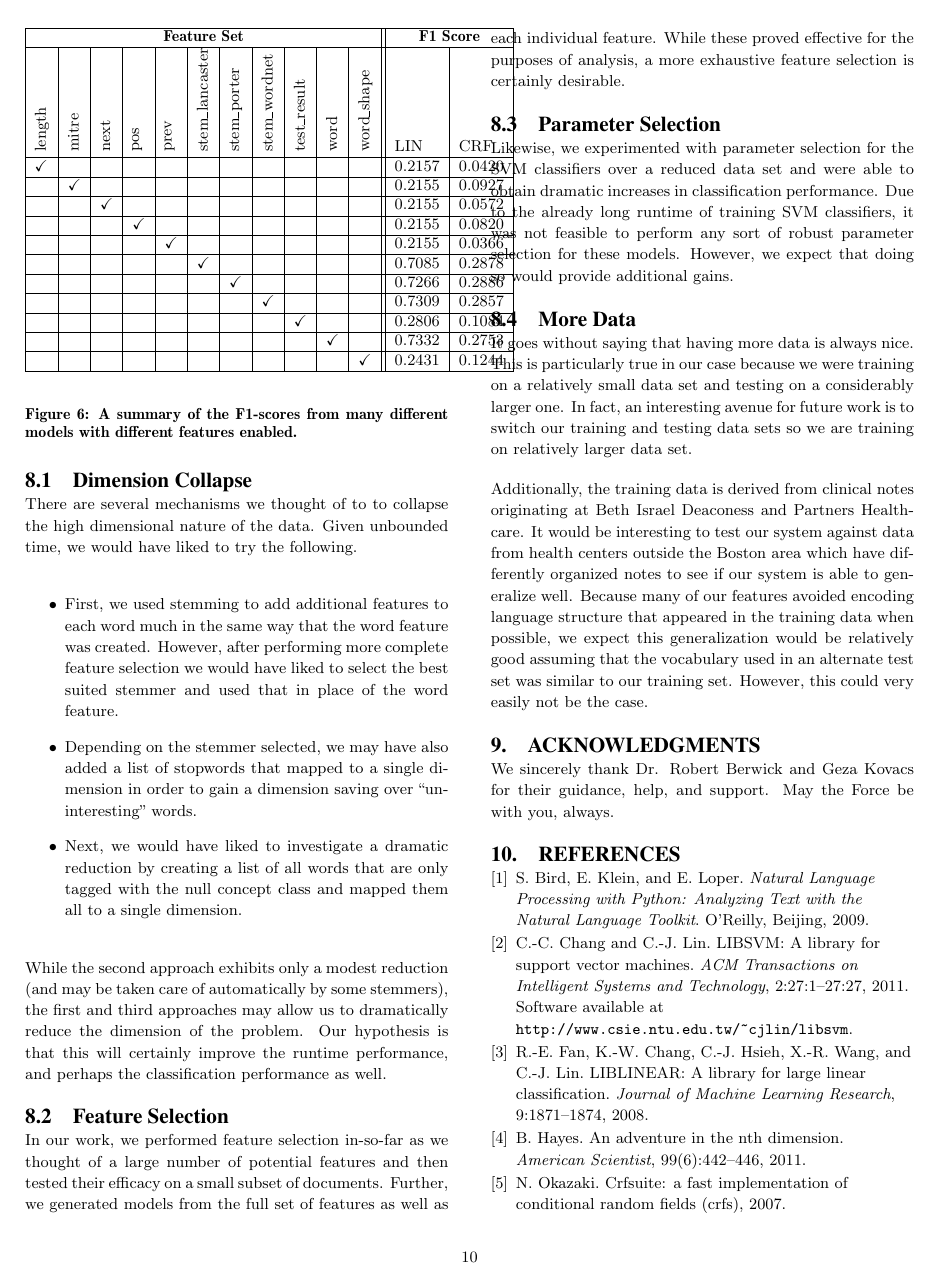
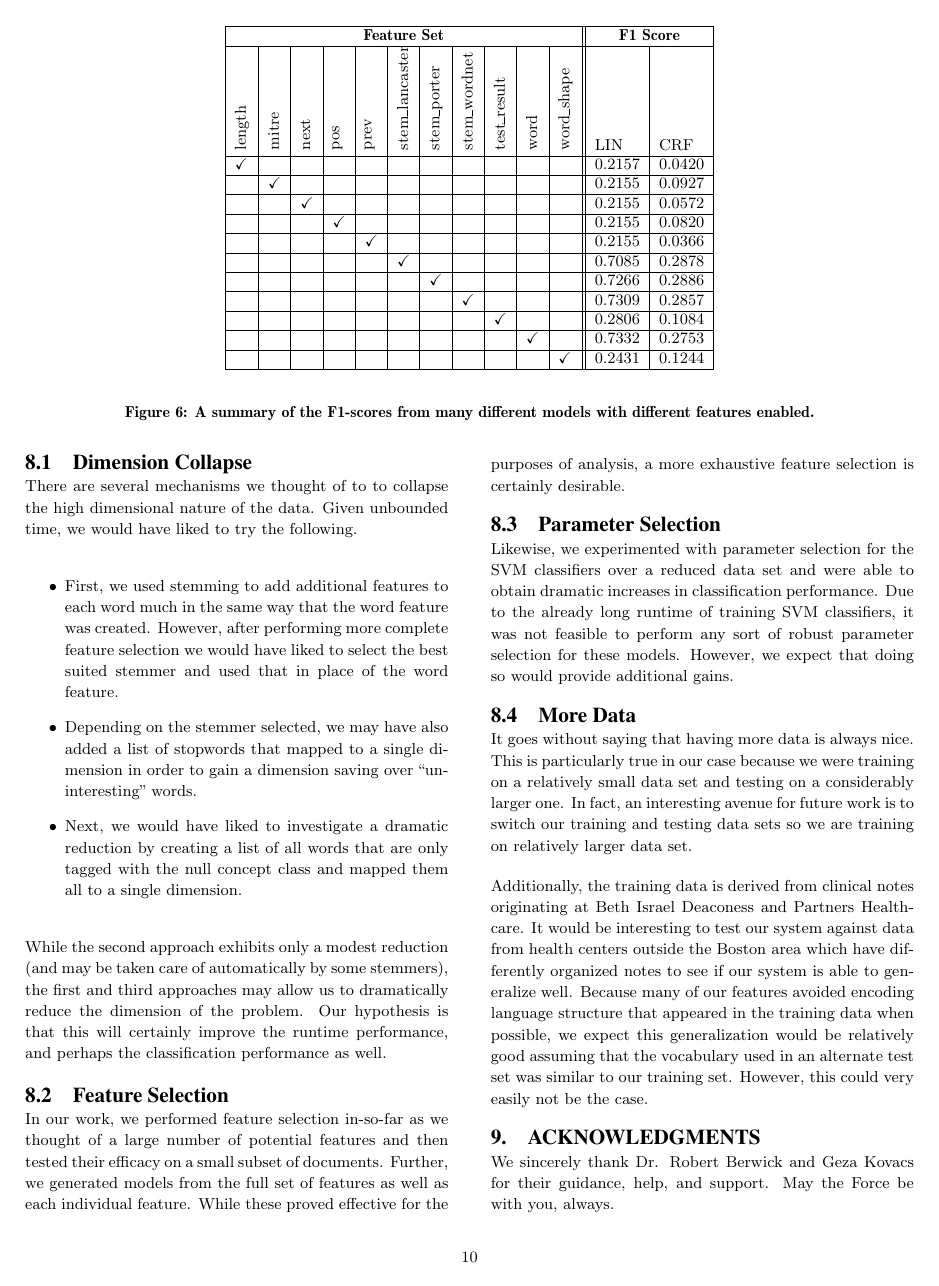
Before and after one commit to tnaumann/ConceptExtraction, a LaTeX document (paper/paper.tex): page 10 of 11. Compiled offline with pdfLaTeX.

Commit message:
table fix

```diff
--- a/paper/paper.tex
+++ b/paper/paper.tex
@@ -454,7 +454,7 @@ treatment & 0.8289 &	0.6365 &	0.7201\\ \hline
 \label{fig:all_features_results}
 \end{figure}
 
-\begin{figure}
+\begin{figure*}[ht]
 \begin{center}
 	\begin{tabular}{|l|l|l|l|l|l|l|l|l|l|l||l|l|}
 	\hline
```
Also changed, not shown: paper/paper.tex (2 more changed lines).
